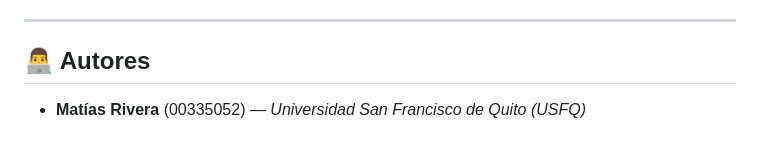
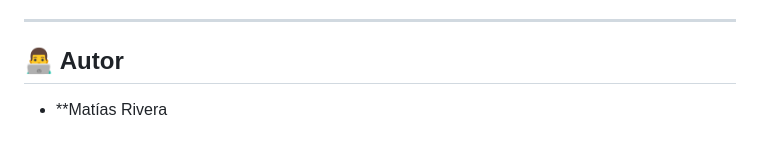
Before and after one commit to Muttson/ragnavod, a Markdown page: README.md, the part around the change. Drawn GitHub-style.

Commit message:
Update author section in README.md

```diff
--- a/README.md
+++ b/README.md
@@ -133,5 +133,5 @@ Los datos extraídos del colector (`metrics.csv`) durante las corridas de prueba
 
 ---
 
-## 👨‍💻 Autores
-- **Matías Rivera** (00335052) — *Universidad San Francisco de Quito (USFQ)*
+## 👨‍💻 Autor
+- **Matías Rivera
```
